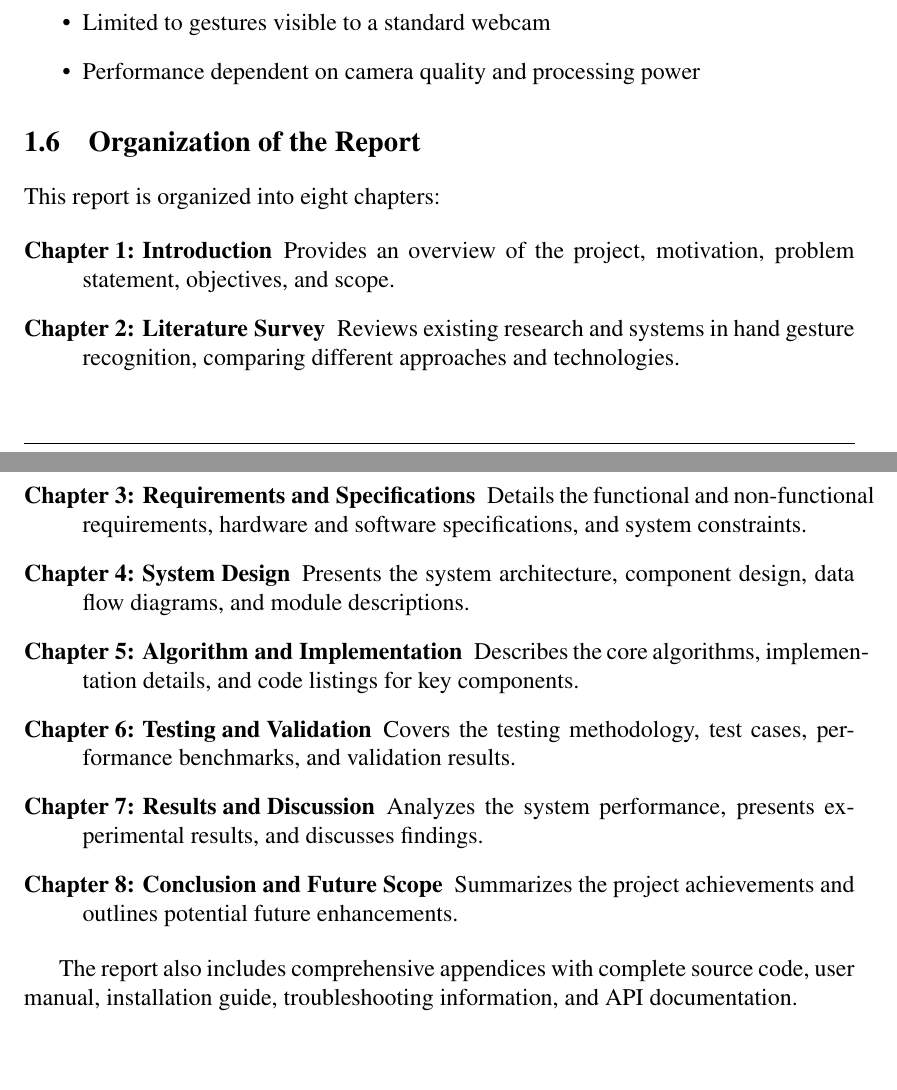
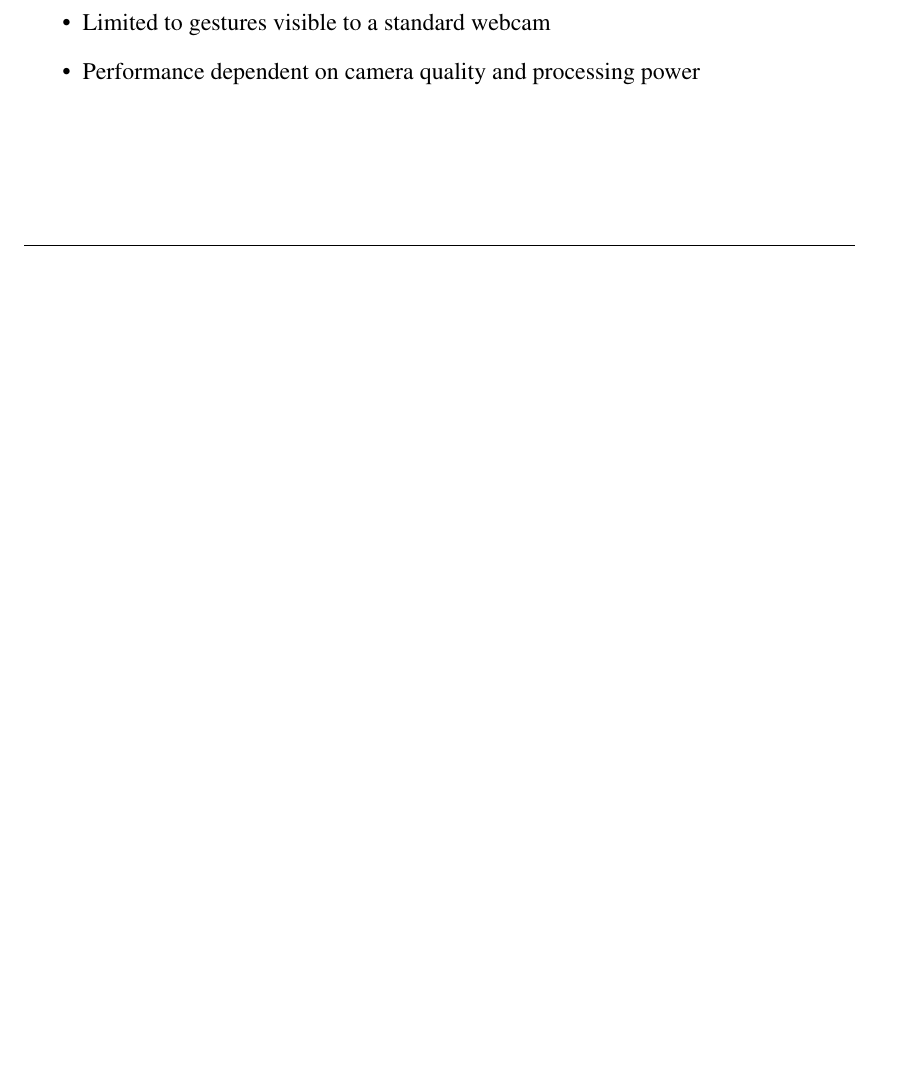
Before and after one commit to noname-101/hand, a LaTeX thesis (report/report.tex): two parts of pages 12 and 13 of 48 before the commit and part of page 14 of 50 after it, the two joined at a grey line, cut so that both start at the same text, the shorter picture padded with empty space. Compiled offline with pdfLaTeX.

Commit message:
Improve visual aesthetics: remove organization section, add better page break controls
Co-authored-by: noname-101 <226262103+noname-101@users.noreply.github.com>

```diff
--- a/report/report.tex
+++ b/report/report.tex
@@ -25,6 +25,7 @@
 \usepackage{booktabs}
 \usepackage{array}
 \usepackage{times}
+\usepackage{needspace}
 
 % ==================== PAGE GEOMETRY ====================
 \geometry{
@@ -56,9 +57,15 @@
 
 % ==================== SECTION FORMATTING ====================
 \titleformat{\section}
-  {\normalfont\large\bfseries}{\thesection}{1em}{}
+  {\needspace{5\baselineskip}\normalfont\large\bfseries}{\thesection}{1em}{}
 \titleformat{\subsection}
-  {\normalfont\normalsize\bfseries}{\thesubsection}{1em}{}
+  {\needspace{3\baselineskip}\normalfont\normalsize\bfseries}{\thesubsection}{1em}{}
+\titleformat{\subsubsection}
+  {\needspace{2\baselineskip}\normalfont\normalsize\bfseries}{\thesubsubsection}{1em}{}
+
+% Better spacing control
+\setlength{\parskip}{0.5em}
+\raggedbottom  % Allow variable page heights for better layout
 
 % ==================== HEADER AND FOOTER ====================
 \pagestyle{fancy}
@@ -424,30 +431,6 @@ The scope of this project encompasses:
     \item Limited to gestures visible to a standard webcam
     \item Performance dependent on camera quality and processing power
 \end{itemize}
-
-\section{Organization of the Report}
-
-This report is organized into eight chapters:
-
-\begin{description}
-    \item[Chapter 1: Introduction] Provides an overview of the project, motivation, problem statement, objectives, and scope.
-
-    \item[Chapter 2: Literature Survey] Reviews existing research and systems in hand gesture recognition, comparing different approaches and technologies.
-
-    \item[Chapter 3: Requirements and Specifications] Details the functional and non-functional requirements, hardware and software specifications, and system constraints.
-
-    \item[Chapter 4: System Design] Presents the system architecture, component design, data flow diagrams, and module descriptions.
-
-    \item[Chapter 5: Algorithm and Implementation] Describes the core algorithms, implementation details, and code listings for key components.
-
-    \item[Chapter 6: Testing and Validation] Covers the testing methodology, test cases, performance benchmarks, and validation results.
-
-    \item[Chapter 7: Results and Discussion] Analyzes the system performance, presents experimental results, and discusses findings.
-
-    \item[Chapter 8: Conclusion and Future Scope] Summarizes the project achievements and outlines potential future enhancements.
-\end{description}
-
-The report also includes comprehensive appendices with complete source code, user manual, installation guide, troubleshooting information, and API documentation.
 
 % ==================== CHAPTER 2: LITERATURE SURVEY ====================
 \chapter{LITERATURE SURVEY}
```
Also changed, not shown: report/report.pdf.
